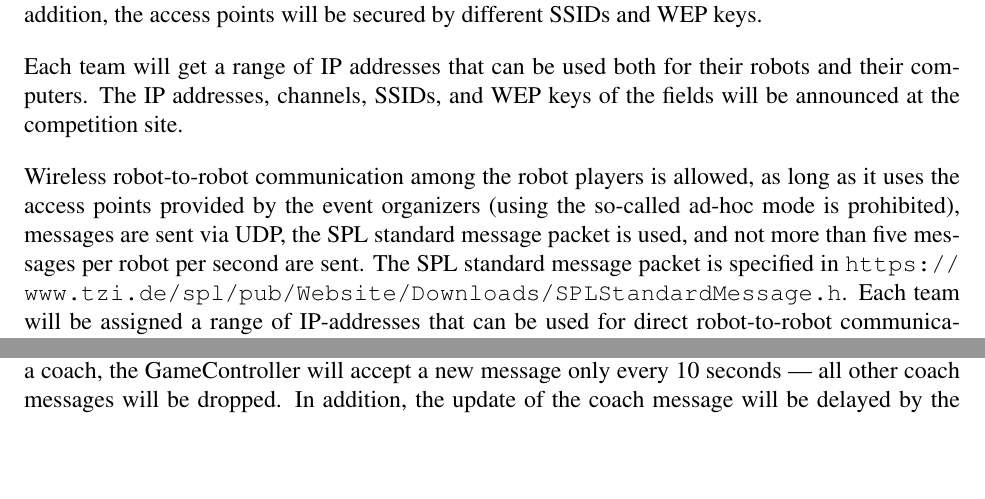
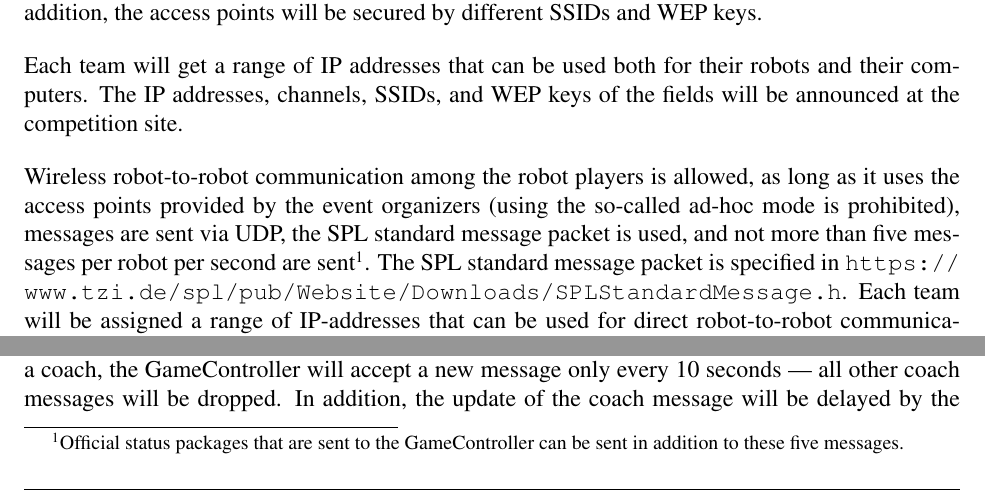
Before and after one commit to RoboCup-SPL/Rules, a LaTeX document (SPL-Rules.tex): two parts of page 9 of 43, joined at a grey line, cut so that both start at the same text, the shorter picture padded with empty space. Compiled offline with pdfLaTeX.

Commit message:
added footnore regarding additional status packages

```diff
--- a/SPL-Rules.tex
+++ b/SPL-Rules.tex
@@ -313,7 +313,7 @@ The only wireless hardware allowed to be used by the teams are the wireless netw
 
 Each team will get a range of IP addresses that can be used both for their robots and their computers. The IP addresses, channels, SSIDs, and WEP keys of the fields will be announced at the competition site.
 
-Wireless robot-to-robot communication among the robot players is allowed, as long as it uses the access points provided by the event organizers (using the so-called ad-hoc mode is prohibited), messages are sent via UDP, the SPL standard message packet is used, and not more than five messages per robot per second are sent. The SPL standard message packet is specified in \url{https://www.tzi.de/spl/pub/Website/Downloads/SPLStandardMessage.h}. Each team will be assigned a range of IP-addresses that can be used for direct robot-to-robot communication. Each team will also be allocated a limited range of UDP ports on which broadcast will be permitted.
+Wireless robot-to-robot communication among the robot players is allowed, as long as it uses the access points provided by the event organizers (using the so-called ad-hoc mode is prohibited), messages are sent via UDP, the SPL standard message packet is used, and not more than five messages per robot per second are sent\footnote{Official status packages that are sent to the GameController can be sent in addition to these five messages.}. The SPL standard message packet is specified in \url{https://www.tzi.de/spl/pub/Website/Downloads/SPLStandardMessage.h}. Each team will be assigned a range of IP-addresses that can be used for direct robot-to-robot communication. Each team will also be allocated a limited range of UDP ports on which broadcast will be permitted.
 
 The GameController will use UDP to connect to the robots. The source distribution of the GameController provides the header file \emph{RoboCupGameControlData.h} that defines all messages sent by the GameController to the robots. They correspond to the \emph{robot states} described in Section~\ref{sec:robot_states}.
 
```
